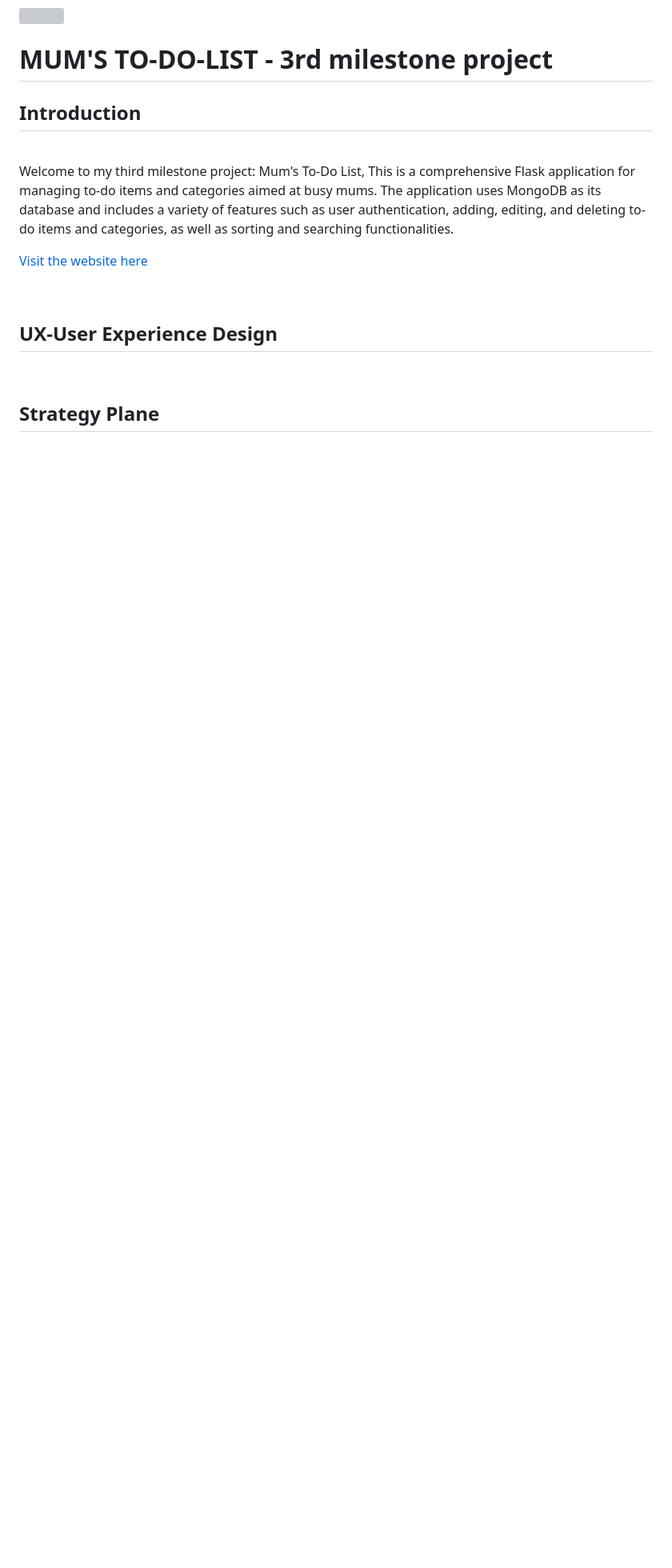
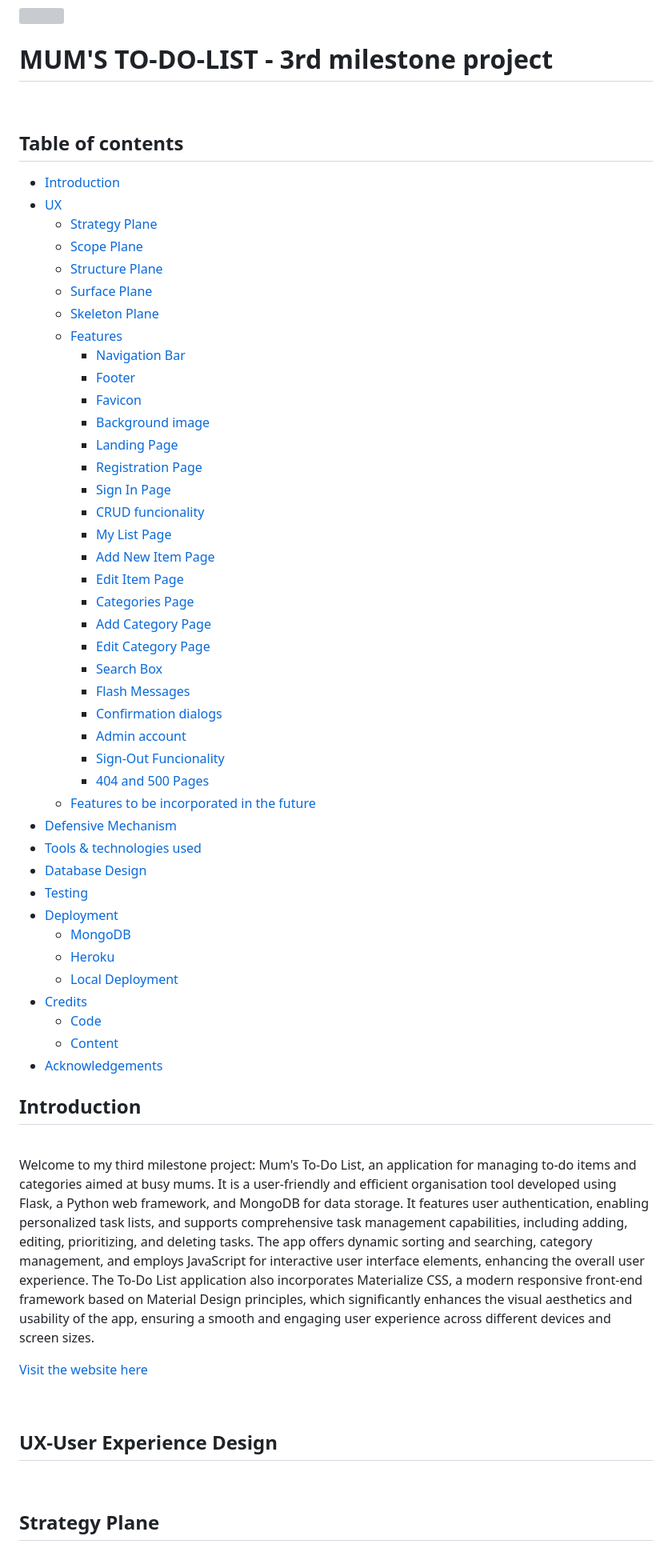
Before and after one commit to AgyLuczak/MUM-S-TO-DO-LIST, a Markdown page: README.md, the part around one of its changes. Shown at 80% size. GitHub-like rendering; blank space fills up the shorter version; grey boxes are pictures that could not be loaded.

Commit message:
Add table of contents

```diff
--- a/README.md
+++ b/README.md
@@ -2,14 +2,60 @@
 
 
 # **MUM'S TO-DO-LIST - 3rd milestone project**
+
+<br>
+
+## Table of contents
+
+- [Introduction](#overview)
+- [UX](#ux)
+  - [Strategy Plane](#strategy-plane)
+  - [Scope Plane](#scope-plane)
+  - [Structure Plane](#structure-plane)
+  - [Surface Plane](#surface-plane)
+  - [Skeleton Plane](#skeleton-plane)
+  - [Features](#features)
+      - [Navigation Bar](#navigation-bar)
+      - [Footer](#footer)
+      - [Favicon](#favicon)
+      - [Background image](#background-image)
+      - [Landing Page](#landing-page)
+      - [Registration Page](#registration-page)
+      - [Sign In Page](#sign-in-page)
+      - [CRUD funcionality](#crud-functionality)
+      - [My List Page](#my-list-page)
+      - [Add New Item Page](#add-new-item-page)
+      - [Edit Item Page](#edit-item-page)
+      - [Categories Page](#categories-page)
+      - [Add Category Page](#add-category-page)
+      - [Edit Category Page](#edit-category-page)
+      - [Search Box](#search-box)
+      - [Flash Messages](#flash-messages)
+      - [Confirmation dialogs](#add-category-page)
+      - [Admin account](#admin-account)
+      - [Sign-Out Funcionality](#sign-out-functionality)
+      - [404 and 500 Pages](#404-and-500-pages)
+  - [Features to be incorporated in the future](#feautures-to-be-incorporated-in-the-future)
+- [Defensive Mechanism](#defensive-mechanism)
+- [Tools & technologies used](#tools-and-technologies-used)
+- [Database Design](#data-and-design)
+- [Testing](#testing)
+- [Deployment](#deployment)
+  - [MongoDB](#MongoDB)
+  - [Heroku](#heroku)
+  - [Local Deployment](#local-deployment)
+- [Credits](#credits)
+  - [Code](#code)
+  - [Content](#content)
+- [Acknowledgements](#acknowledgements)
+
 
 
 ## **Introduction**
 
 <br>
 
-Welcome to my third milestone project: Mum's To-Do List, This is a comprehensive Flask application for managing to-do items and categories aimed at busy mums. The application uses MongoDB as its database and includes a variety of features such as user authentication, adding, editing, and deleting to-do items and categories, as well as sorting and searching functionalities.
-
+Welcome to my third milestone project: Mum's To-Do List, an application for managing to-do items and categories aimed at busy mums. It  is a user-friendly and efficient organisation tool developed using Flask, a Python web framework, and MongoDB for data storage. It features user authentication, enabling personalized task lists, and supports comprehensive task management capabilities, including adding, editing, prioritizing, and deleting tasks. The app offers dynamic sorting and searching, category management, and employs JavaScript for interactive user interface elements, enhancing the overall user experience. The To-Do List application also incorporates Materialize CSS, a modern responsive front-end framework based on Material Design principles, which significantly enhances the visual aesthetics and usability of the app, ensuring a smooth and engaging user experience across different devices and screen sizes.
 
 [Visit the website here](https://mums-to-do-list-64ef2a4f0d01.herokuapp.com/)
 
```
Also changed, not shown: other parts of README.md (+13 -6 lines).
